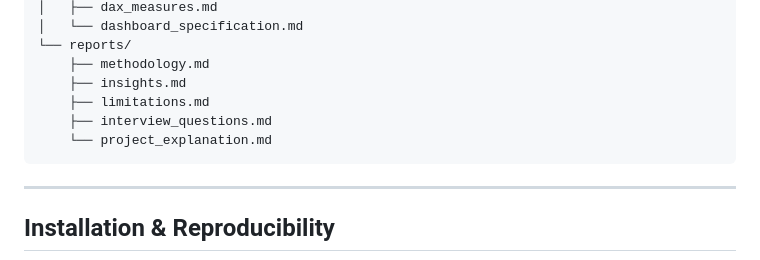
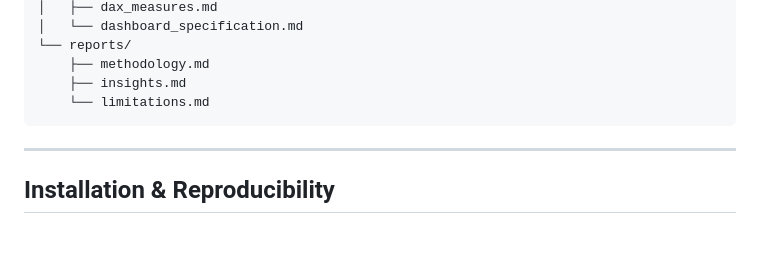
Before and after one commit to Lakhan07AU/Projects, a Markdown page: Cardiovascular-Disease-Data-Analysis/README.md, the part around the change. Drawn GitHub-style; blank space fills up the shorter version.

````diff
--- a/Cardiovascular-Disease-Data-Analysis/README.md
+++ b/Cardiovascular-Disease-Data-Analysis/README.md
@@ -174,9 +174,7 @@ Cardiovascular-Disease-Data-Analysis/
 └── reports/
     ├── methodology.md
     ├── insights.md
-    ├── limitations.md
-    ├── interview_questions.md
-    └── project_explanation.md
+    └── limitations.md
 ```
 
 ---
````
